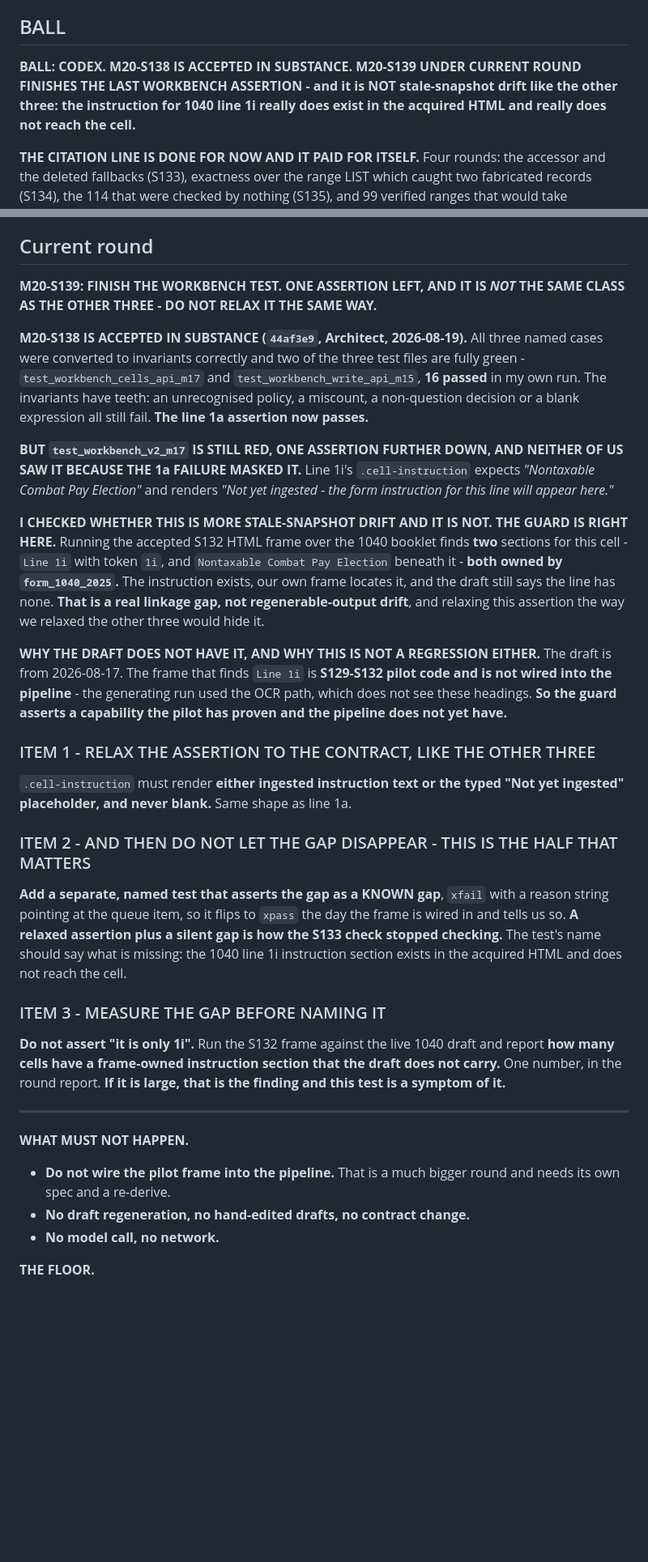
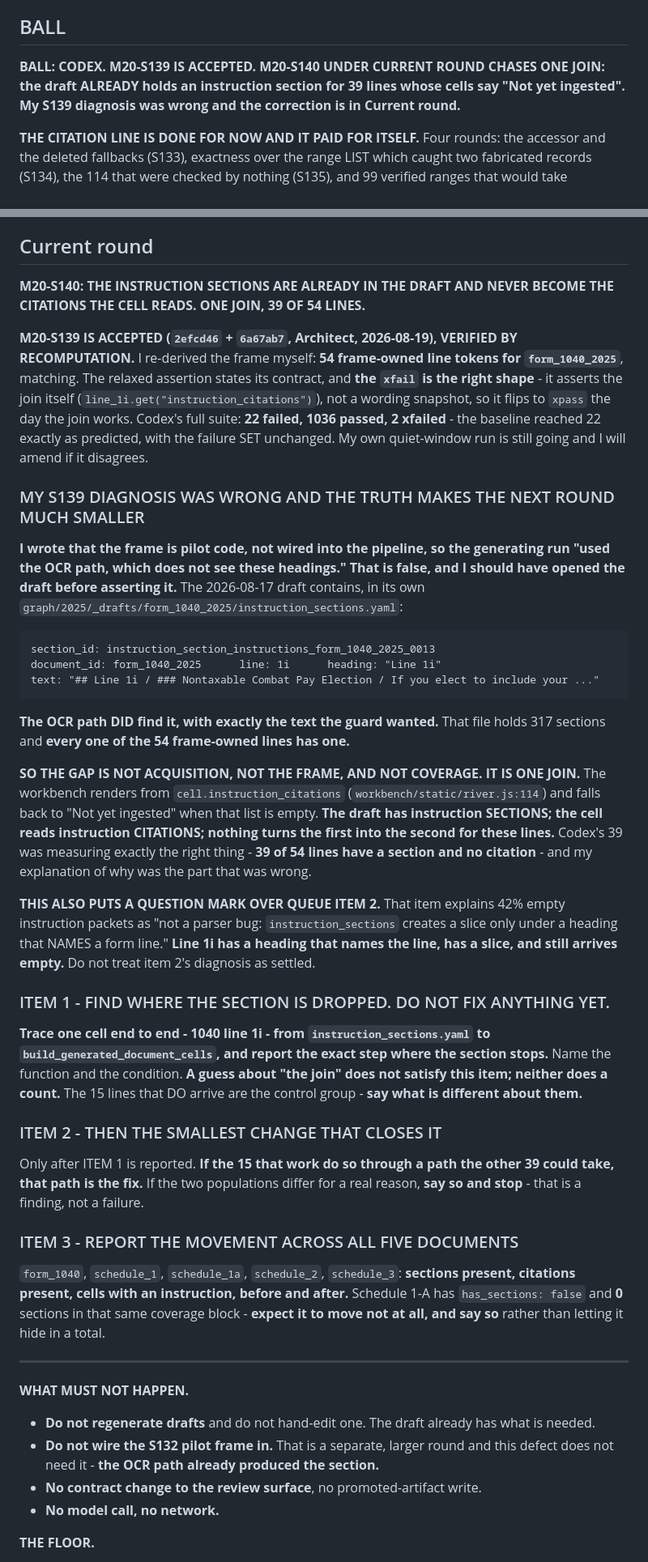
Before and after one commit to JohnKruse/tax_graph, a Markdown page: plans/AGENT_HANDOFF.md, 2 parts joined by grey strips. Shown at 81% size. Rendered like a GitHub page; blank space fills up the shorter version.

Commit message:
docs: accept M20-S139; correct my diagnosis and spec S140 on the real join
S139 verified by recomputation: 54 frame-owned line tokens reproduce, the
relaxed assertion states its contract, and the xfail asserts the join itself
rather than a wording snapshot, so it flips to xpass the day the join works.
Codex's suite reached the predicted 22 with the failure set unchanged.

My S139 diagnosis was wrong and I should have opened the draft before asserting
it. I wrote that the generating run used the OCR path and never saw these
headings. The draft's own instruction_sections.yaml contains
instruction_section_instructions_form_1040_2025_0013 - document_id
form_1040_2025, line 1i, heading "Line 1i", text beginning with the Nontaxable
Combat Pay Election subsection. The OCR path found it, with exactly the text the
guard wanted, and all 54 frame-owned lines have a section.

So the gap is not acquisition, not the frame and not coverage. The workbench
renders from cell.instruction_citations and falls back to "Not yet ingested"
when empty; the draft has sections, the cell reads citations, and nothing turns
one into the other for 39 of 54 lines. Codex's 39 measured the right thing; my
explanation of why was what was wrong.

S140 requires tracing one cell end to end and naming the dropping step before
any fix, with the 15 lines that do work as the control group. It also flags that
queue item 2's "not a parser bug" diagnosis is now in doubt: line 1i has a
heading naming the line, has a slice, and still arrives empty.

Co-Authored-By: Claude Opus 5 <noreply@anthropic.com>

```diff
--- a/plans/AGENT_HANDOFF.md
+++ b/plans/AGENT_HANDOFF.md
@@ -21,9 +21,9 @@ place; do NOT spawn new per-topic note files. Standing rules: `../AGENTS.md`. Ma
 
 ## BALL
 
-**BALL: CODEX. M20-S138 IS ACCEPTED IN SUBSTANCE. M20-S139 UNDER CURRENT ROUND FINISHES THE LAST
-WORKBENCH ASSERTION - and it is NOT stale-snapshot drift like the other three: the instruction for
-1040 line 1i really does exist in the acquired HTML and really does not reach the cell.**
+**BALL: CODEX. M20-S139 IS ACCEPTED. M20-S140 UNDER CURRENT ROUND CHASES ONE JOIN: the draft
+ALREADY holds an instruction section for 39 lines whose cells say "Not yet ingested". My S139
+diagnosis was wrong and the correction is in Current round.**
 
 **THE CITATION LINE IS DONE FOR NOW AND IT PAID FOR ITSELF.** Four rounds: the accessor and the
 deleted fallbacks (S133), exactness over the range LIST which caught two fabricated records (S134),
@@ -230,57 +230,70 @@ a broken surface awaiting the live check, not an accepted red.
 
 ## Current round
 
-**M20-S139: FINISH THE WORKBENCH TEST. ONE ASSERTION LEFT, AND IT IS *NOT* THE SAME CLASS AS THE
-OTHER THREE - DO NOT RELAX IT THE SAME WAY.**
+**M20-S140: THE INSTRUCTION SECTIONS ARE ALREADY IN THE DRAFT AND NEVER BECOME THE CITATIONS THE
+CELL READS. ONE JOIN, 39 OF 54 LINES.**
 
-**M20-S138 IS ACCEPTED IN SUBSTANCE (`44af3e9`, Architect, 2026-08-19).** All three named cases were
-converted to invariants correctly and two of the three test files are fully green -
-`test_workbench_cells_api_m17` and `test_workbench_write_api_m15`, **16 passed** in my own run. The
-invariants have teeth: an unrecognised policy, a miscount, a non-question decision or a blank
-expression all still fail. **The line 1a assertion now passes.**
+**M20-S139 IS ACCEPTED (`2efcd46` + `6a67ab7`, Architect, 2026-08-19), VERIFIED BY RECOMPUTATION.**
+I re-derived the frame myself: **54 frame-owned line tokens for `form_1040_2025`**, matching. The
+relaxed assertion states its contract, and **the `xfail` is the right shape** - it asserts the join
+itself (`line_1i.get("instruction_citations")`), not a wording snapshot, so it flips to `xpass` the
+day the join works. Codex's full suite: **22 failed, 1036 passed, 2 xfailed** - the baseline reached
+22 exactly as predicted, with the failure SET unchanged. My own quiet-window run is still going and
+I will amend if it disagrees.
 
-**BUT `test_workbench_v2_m17` IS STILL RED, ONE ASSERTION FURTHER DOWN, AND NEITHER OF US SAW IT
-BECAUSE THE 1a FAILURE MASKED IT.** Line 1i's `.cell-instruction` expects
-*"Nontaxable Combat Pay Election"* and renders *"Not yet ingested - the form instruction for this
-line will appear here."*
+### MY S139 DIAGNOSIS WAS WRONG AND THE TRUTH MAKES THE NEXT ROUND MUCH SMALLER
 
-**I CHECKED WHETHER THIS IS MORE STALE-SNAPSHOT DRIFT AND IT IS NOT. THE GUARD IS RIGHT HERE.**
-Running the accepted S132 HTML frame over the 1040 booklet finds **two** sections for this cell -
-`Line 1i` with token `1i`, and `Nontaxable Combat Pay Election` beneath it - **both owned by
-`form_1040_2025`.** The instruction exists, our own frame locates it, and the draft still says the
-line has none. **That is a real linkage gap, not regenerable-output drift**, and relaxing this
-assertion the way we relaxed the other three would hide it.
+**I wrote that the frame is pilot code, not wired into the pipeline, so the generating run "used the
+OCR path, which does not see these headings." That is false, and I should have opened the draft
+before asserting it.** The 2026-08-17 draft contains, in its own
+`graph/2025/_drafts/form_1040_2025/instruction_sections.yaml`:
 
-**WHY THE DRAFT DOES NOT HAVE IT, AND WHY THIS IS NOT A REGRESSION EITHER.** The draft is from
-2026-08-17. The frame that finds `Line 1i` is **S129-S132 pilot code and is not wired into the
-pipeline** - the generating run used the OCR path, which does not see these headings. **So the
-guard asserts a capability the pilot has proven and the pipeline does not yet have.**
+    section_id: instruction_section_instructions_form_1040_2025_0013
+    document_id: form_1040_2025      line: 1i      heading: "Line 1i"
+    text: "## Line 1i / ### Nontaxable Combat Pay Election / If you elect to include your ..."
 
-### ITEM 1 - RELAX THE ASSERTION TO THE CONTRACT, LIKE THE OTHER THREE
+**The OCR path DID find it, with exactly the text the guard wanted.** That file holds 317 sections
+and **every one of the 54 frame-owned lines has one.**
 
-`.cell-instruction` must render **either ingested instruction text or the typed "Not yet ingested"
-placeholder, and never blank.** Same shape as line 1a.
+**SO THE GAP IS NOT ACQUISITION, NOT THE FRAME, AND NOT COVERAGE. IT IS ONE JOIN.** The workbench
+renders from `cell.instruction_citations` (`workbench/static/river.js:114`) and falls back to "Not
+yet ingested" when that list is empty. **The draft has instruction SECTIONS; the cell reads
+instruction CITATIONS; nothing turns the first into the second for these lines.** Codex's 39 was
+measuring exactly the right thing - **39 of 54 lines have a section and no citation** - and my
+explanation of why was the part that was wrong.
 
-### ITEM 2 - AND THEN DO NOT LET THE GAP DISAPPEAR - THIS IS THE HALF THAT MATTERS
+**THIS ALSO PUTS A QUESTION MARK OVER QUEUE ITEM 2.** That item explains 42% empty instruction
+packets as "not a parser bug: `instruction_sections` creates a slice only under a heading that NAMES
+a form line." **Line 1i has a heading that names the line, has a slice, and still arrives empty.**
+Do not treat item 2's diagnosis as settled.
 
-**Add a separate, named test that asserts the gap as a KNOWN gap**, `xfail` with a reason string
-pointing at the queue item, so it flips to `xpass` the day the frame is wired in and tells us so.
-**A relaxed assertion plus a silent gap is how the S133 check stopped checking.** The test's name
-should say what is missing: the 1040 line 1i instruction section exists in the acquired HTML and
-does not reach the cell.
+### ITEM 1 - FIND WHERE THE SECTION IS DROPPED. DO NOT FIX ANYTHING YET.
 
-### ITEM 3 - MEASURE THE GAP BEFORE NAMING IT
+**Trace one cell end to end - 1040 line 1i - from `instruction_sections.yaml` to
+`build_generated_document_cells`, and report the exact step where the section stops.** Name the
+function and the condition. **A guess about "the join" does not satisfy this item; neither does a
+count.** The 15 lines that DO arrive are the control group - **say what is different about them.**
 
-**Do not assert "it is only 1i".** Run the S132 frame against the live 1040 draft and report **how
-many cells have a frame-owned instruction section that the draft does not carry.** One number, in
-the round report. **If it is large, that is the finding and this test is a symptom of it.**
+### ITEM 2 - THEN THE SMALLEST CHANGE THAT CLOSES IT
+
+Only after ITEM 1 is reported. **If the 15 that work do so through a path the other 39 could take,
+that path is the fix.** If the two populations differ for a real reason, **say so and stop** - that
+is a finding, not a failure.
+
+### ITEM 3 - REPORT THE MOVEMENT ACROSS ALL FIVE DOCUMENTS
+
+`form_1040`, `schedule_1`, `schedule_1a`, `schedule_2`, `schedule_3`: **sections present, citations
+present, cells with an instruction, before and after.** Schedule 1-A has `has_sections: false` and
+**0** sections in that same coverage block - **expect it to move not at all, and say so** rather
+than letting it hide in a total.
 
 ---
 
 **WHAT MUST NOT HAPPEN.**
-- **Do not wire the pilot frame into the pipeline.** That is a much bigger round and needs its own
-  spec and a re-derive.
-- **No draft regeneration, no hand-edited drafts, no contract change.**
+- **Do not regenerate drafts** and do not hand-edit one. The draft already has what is needed.
+- **Do not wire the S132 pilot frame in.** That is a separate, larger round and this defect does not
+  need it - **the OCR path already produced the section.**
+- **No contract change to the review surface**, no promoted-artifact write.
 - **No model call, no network.**
 
 **THE FLOOR.**
```
Also changed, not shown: other parts of plans/AGENT_HANDOFF.md (+11 -32 lines).
